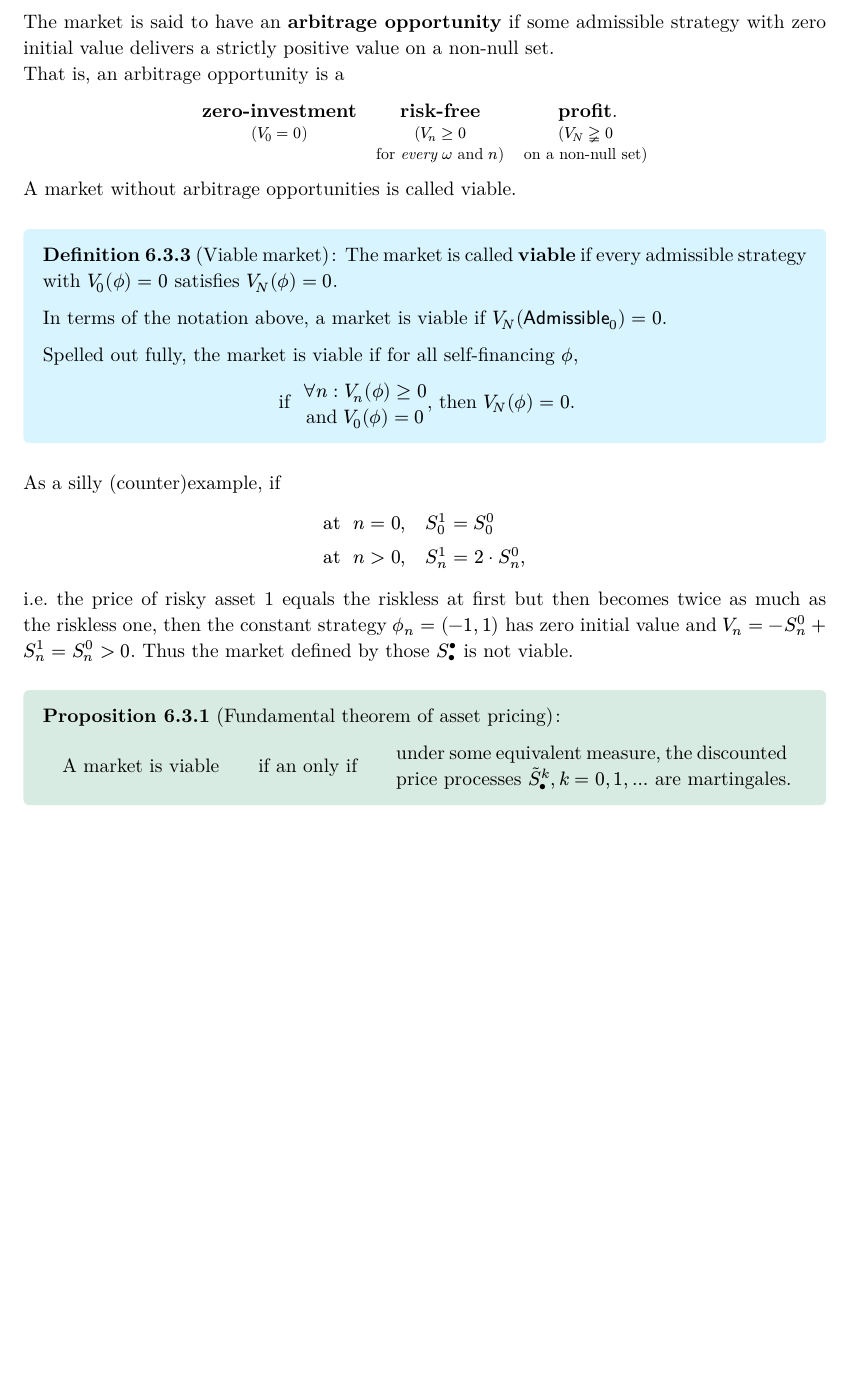
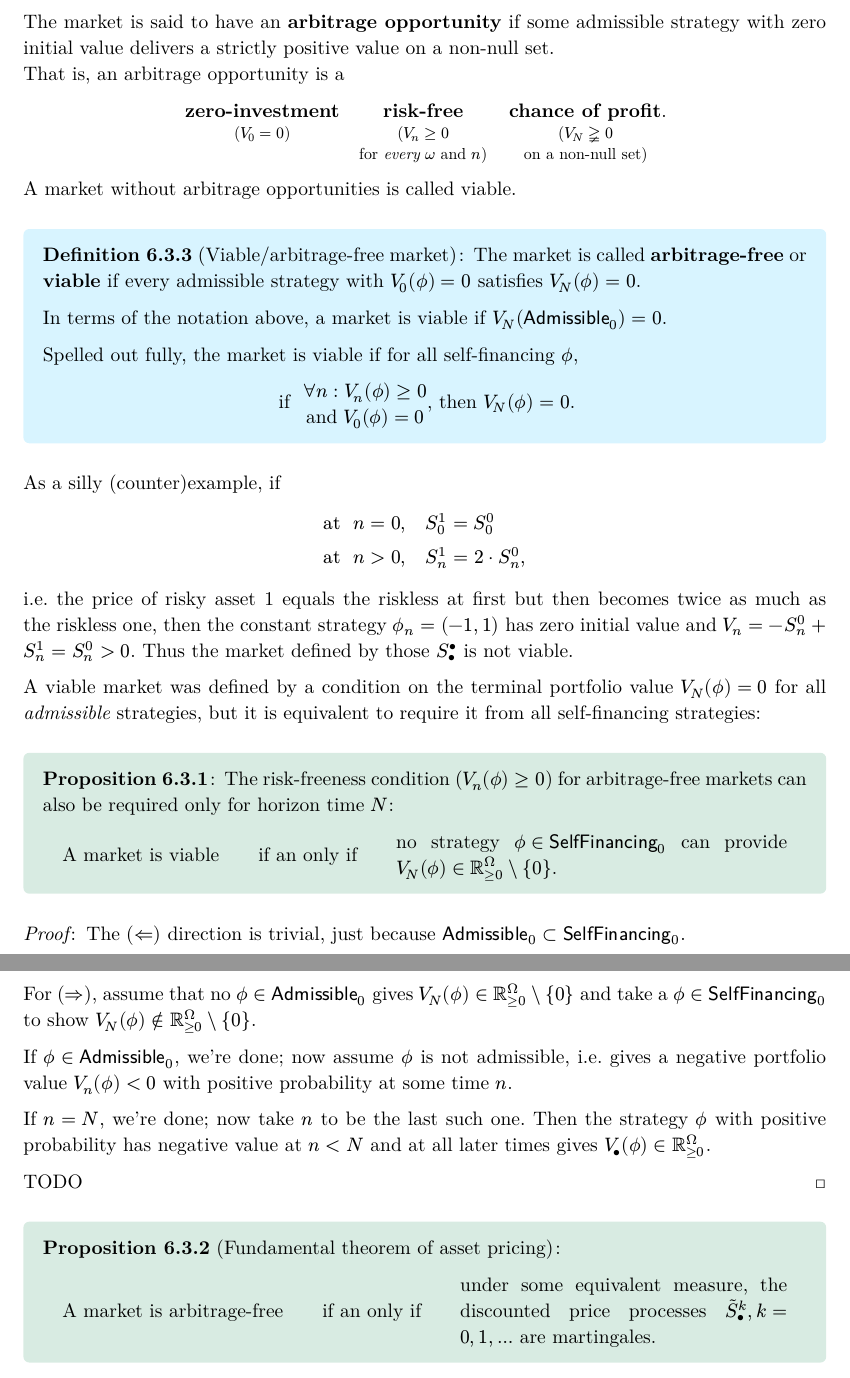
Before and after one commit to code-hunger/MSc-Notes, a Typst document (Financial Maths Basics.typ): part of page 11 of 13 before the commit and two parts of pages 11 and 12 of 14 after it, the two joined at a grey line, cut so that both start at the same text, the shorter picture padded with empty space. The pictures show the PDF file Financial Maths Basics.pdf that the author committed with the source.

Commit message:
alternative formulation of viability, with non-admissible strtategies
to be used in the proof of FTAP

```diff
--- a/Financial Maths Basics.typ
+++ b/Financial Maths Basics.typ
@@ -746,7 +746,7 @@ That is, an arbitrage opportunity is a
 grid(columns: 3, row-gutter: .5em, column-gutter: 1em,
   [*zero-investment*],
   [*risk-free*],
-  [*profit*.],
+  [*chance of profit*.],
   small[($V_0=0$)],
   small[($V_n >= 0$\ for _every_ $omega$ and $n$)],
   small[($V_N gt.nequiv 0$\ on a non-null set)],
@@ -754,8 +754,8 @@ grid(columns: 3, row-gutter: .5em, column-gutter: 1em,
 
 A market without arbitrage opportunities is called viable.
 
-#definition("Viable market")[
-  The market is called *viable* if every admissible strategy with $V_0 (phi.alt) = 0$ satisfies
+#definition("Viable/arbitrage-free market")[
+  The market is called *arbitrage-free* or *viable* if every admissible strategy with $V_0 (phi.alt) = 0$ satisfies
   $V_N (phi.alt) = 0$.
 
   In terms of the notation above, a market is viable if $V_N (Adm_0) = 0$.
@@ -776,3 +776,14 @@ i.e. the price of risky asset 1 equals the riskless at first but then becomes tw
 riskless one, then the constant strategy $phi.alt_n = (-1,1)$ has zero initial value and $V_n = -
 S^0_n + S^1_n = S_n^0>0$. Thus the market defined by those $S_bullet^bullet$ is not viable.
 
+A viable market was defined by a condition on the terminal portfolio value $V_N (phii) = 0$ for all
+_admissible_ strategies, but it is equivalent to require it from all self-financing strategies:
+
+#prop[
+  The risk-freeness condition ($V_n (phii) >= 0$) for arbitrage-free markets can also be required only for horizon time $N$:
+  #iff(
+  [A market is viable],
+  [no strategy $phii in SelfF_0$ can provide $V_N (phii) in RR_(>=0)^Omega \\ { 0 }$.]
+  )
+]
+#proof[
@@ -779,6 +795,17 @@ S^0_n + S^1_n = S_n^0>0$. Thus the market defined by those $S_bullet^bullet$ is
+  If $phii in Adm_0$, we're done; now assume $phii$ is not admissible, i.e. gives a negative portfolio
+  value $V_n (phii) < 0$ with positive probability at some time $n$.
+
+  If $n = N$, we're done; now take $n$ to be the last such one. Then the strategy $phii$ with
+  positive probability has negative value at $n<N$ and at all later times gives $V_bullet (phii) in
+  RR_(>=0)^Omega$.
+
+  TODO
+  // That is, $V_n (phii) = phii_n dot S_n < 0$ with positive probability but $V_(n+1) (phii) = phii_(n+1) dot S_(n+1) >= 0$ almost surely.
+]
+
 #prop("Fundamental theorem of asset pricing")[
   #iff(
-    [A market is viable],
+    [A market is arbitrage-free],
     [under some equivalent measure, the discounted price processes $tS_bullet^k, k=0,1,...$ are martingales.]
   )
 ]
```
Also changed, not shown: Financial Maths Basics.pdf, Financial Maths Basics.typ (5 more changed lines).
